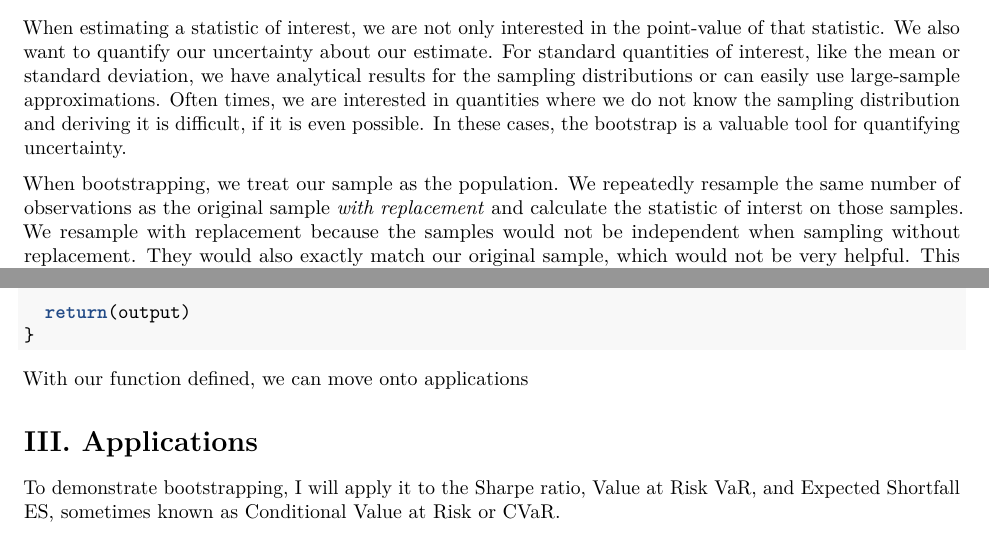
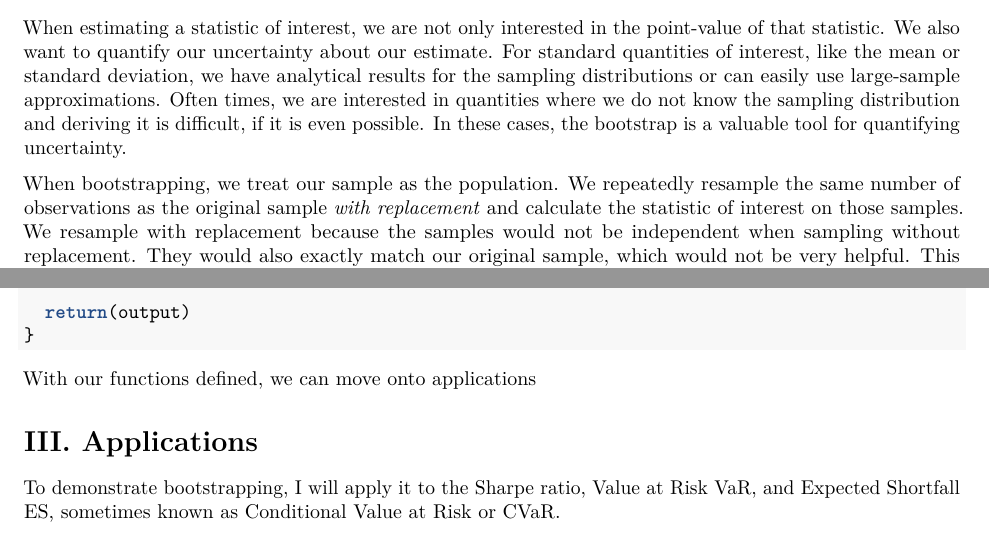
Before and after one commit to jkclem/Bootstrapping-Article, an R Markdown document (bootstrapping.Rmd): two parts of pages 1 and 4 of 7, joined at a grey line, cut so that both start at the same text. Rendered offline with R 4.5, knitr and Pandoc, then LaTeX, with nearby package versions; some code elsewhere in the file could not run offline.

Commit message:
Light editing.

````diff
--- a/bootstrapping.Rmd
+++ b/bootstrapping.Rmd
@@ -33,7 +33,7 @@ suppressMessages(library(ggplot2))
 When estimating a statistic of interest, we are not only interested in the point-value of that statistic. We also want to quantify our uncertainty about our estimate. For standard quantities of interest, like the mean or standard deviation,
 we have analytical results for the [sampling distributions](https://en.wikipedia.org/wiki/Sampling_distribution) or can easily use large-sample approximations. Often times, we are interested in quantities where we do not know the sampling distribution and deriving it is difficult, if it is even possible. In these cases, the bootstrap is a valuable tool for quantifying uncertainty.
 
-When bootstrapping, we treat our sample as the population. We repeatedly resample the same number of observations as the original sample *with replacement* and calculate the statistic of interst on those samples. We resample with replacement because the samples would not be independent when sampling without replacement. They would also exactly match our original sample, which would not be very helpful. This provides us with a simulated sampling distribution with which we can analyze.
+When bootstrapping, we treat our sample as the population. We repeatedly resample the same number of observations as the original sample *with replacement* and calculate the statistic of interest on those samples. We resample with replacement because the samples would not be independent when sampling without replacement. They would also exactly match our original sample, which would not be very helpful. This provides us with a simulated sampling distribution with which we can analyze.
 
 # II. Implementation
 
@@ -200,11 +200,11 @@ bootstrap_parallel <- function(my_vec, my_func, B){
 }
 ```
 
-With our function defined, we can move onto applications
+With our functions defined, we can move onto applications
 
 # III. Applications
 
-To demonstrate bootstrapping, I will apply it to the [Sharpe ratio](), Value at Risk [VaR](https://en.wikipedia.org/wiki/Sharpe_ratio), and Expected Shortfall [ES](https://en.wikipedia.org/wiki/Expected_shortfall), sometimes known as Conditional Value at Risk or CVaR.
+To demonstrate bootstrapping, I will apply it to the [Sharpe ratio](https://en.wikipedia.org/wiki/Sharpe_ratio), Value at Risk [VaR](https://en.wikipedia.org/wiki/Sharpe_ratio), and Expected Shortfall [ES](https://en.wikipedia.org/wiki/Expected_shortfall), sometimes known as Conditional Value at Risk or CVaR.
 
 The data set I am using for this demonstration is the daily returns of the S&P 500 from the beginning of 2000 to the end of January 2022. I lose a day at the very beginning due to calculating returns. I also downloaded the 3-month Treasure interest rates, converting BPS to decimals and converted annual interest rates to daily rates to use for the Sharpe Ratio demonstration.
 
````
Also changed, not shown: bootstrapping.Rmd (6 more changed lines).
